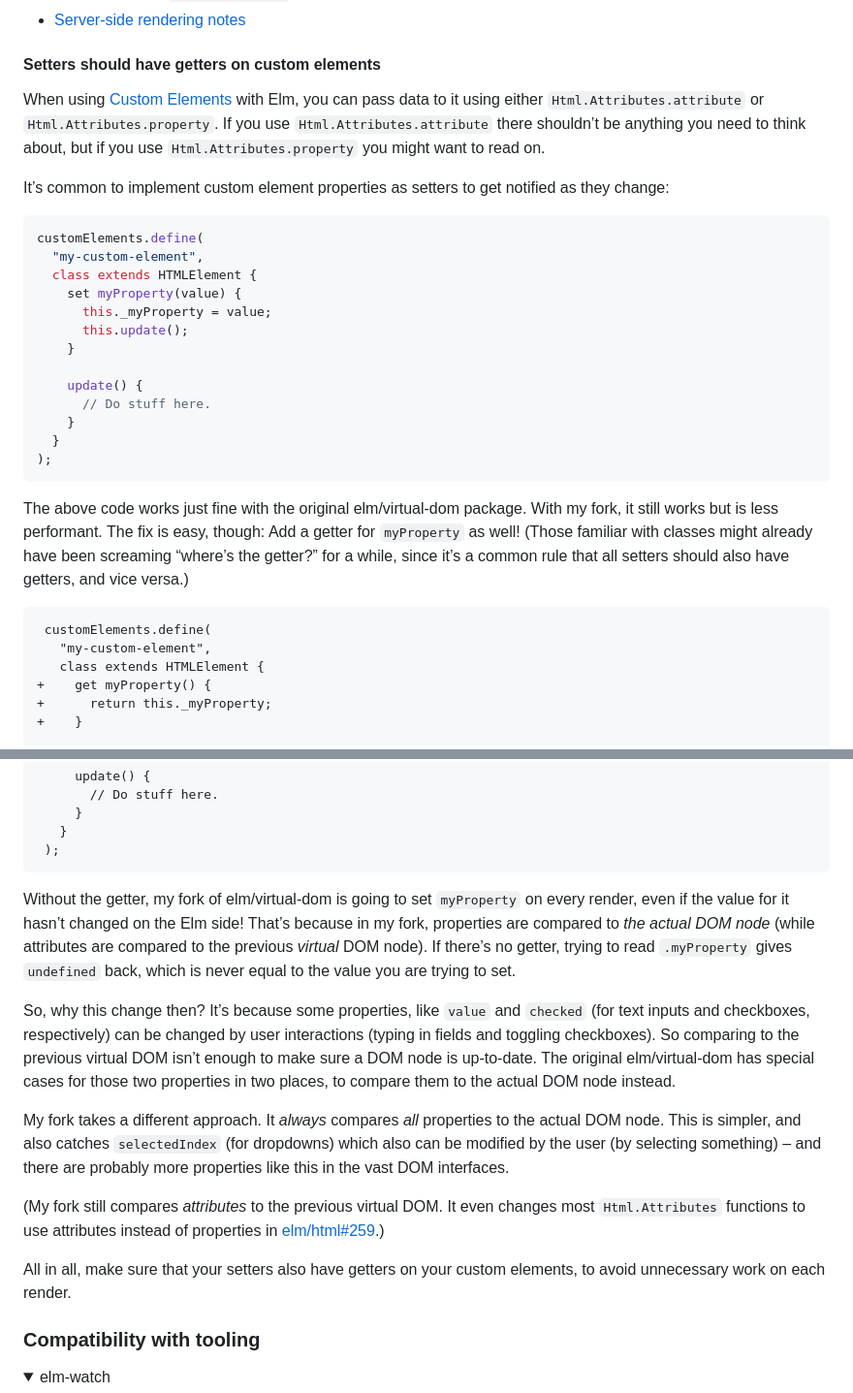
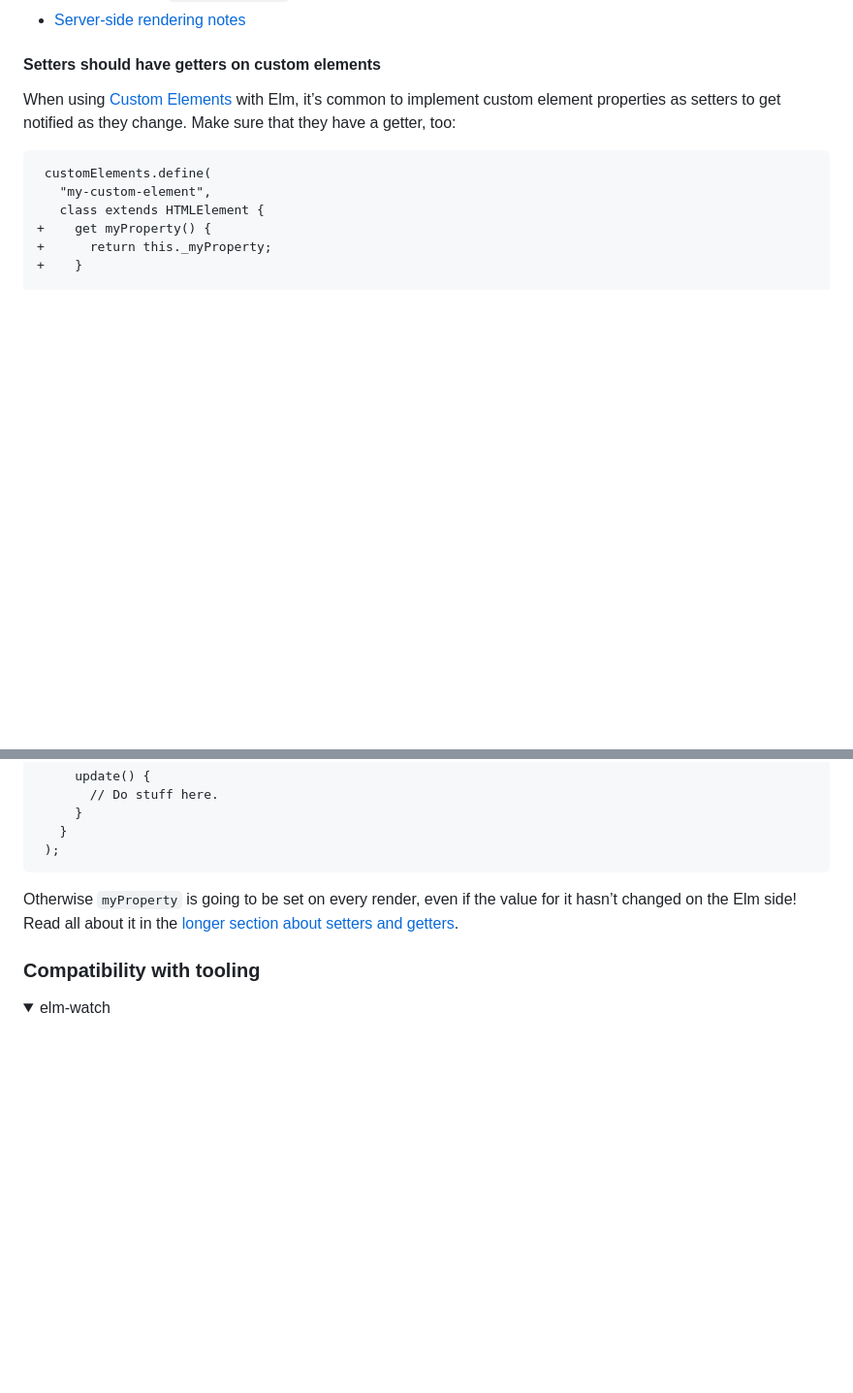
Before and after one commit to lydell/elm-safe-virtual-dom, a Markdown page: README.md, 2 parts joined by grey strips. Shown: that part at 97% size. GitHub-like rendering; folded sections open; blank space fills up the shorter version.

Commit message:
Move custom element setters and getter stuff to breaking-changes.md

````diff
--- a/README.md
+++ b/README.md
@@ -101,27 +101,7 @@ Read more:
 
 #### Setters should have getters on custom elements
 
-When using [Custom Elements](https://guide.elm-lang.org/interop/custom_elements) with Elm, you can pass data to it using either `Html.Attributes.attribute` or `Html.Attributes.property`. If you use `Html.Attributes.attribute` there shouldn’t be anything you need to think about, but if you use `Html.Attributes.property` you might want to read on.
-
-It’s common to implement custom element properties as setters to get notified as they change:
-
-```js
-customElements.define(
-  "my-custom-element",
-  class extends HTMLElement {
-    set myProperty(value) {
-      this._myProperty = value;
-      this.update();
-    }
-
-    update() {
-      // Do stuff here.
-    }
-  }
-);
-```
-
-The above code works just fine with the original elm/virtual-dom package. With my fork, it still works but is less performant. The fix is easy, though: Add a getter for `myProperty` as well! (Those familiar with classes might already have been screaming “where’s the getter?” for a while, since it’s a common rule that all setters should also have getters, and vice versa.)
+When using [Custom Elements](https://guide.elm-lang.org/interop/custom_elements) with Elm, it’s common to implement custom element properties as setters to get notified as they change. Make sure that they have a getter, too:
 
 ```diff
  customElements.define(
@@ -143,15 +123,7 @@ The above code works just fine with the original elm/virtual-dom package. With m
  );
 ```
 
-Without the getter, my fork of elm/virtual-dom is going to set `myProperty` on every render, even if the value for it hasn’t changed on the Elm side! That’s because in my fork, properties are compared to _the actual DOM node_ (while attributes are compared to the previous _virtual_ DOM node). If there’s no getter, trying to read `.myProperty` gives `undefined` back, which is never equal to the value you are trying to set.
-
-So, why this change then? It’s because some properties, like `value` and `checked` (for text inputs and checkboxes, respectively) can be changed by user interactions (typing in fields and toggling checkboxes). So comparing to the previous virtual DOM isn’t enough to make sure a DOM node is up-to-date. The original elm/virtual-dom has special cases for those two properties in two places, to compare them to the actual DOM node instead.
-
-My fork takes a different approach. It _always_ compares _all_ properties to the actual DOM node. This is simpler, and also catches `selectedIndex` (for dropdowns) which also can be modified by the user (by selecting something) – and there are probably more properties like this in the vast DOM interfaces.
-
-(My fork still compares _attributes_ to the previous virtual DOM. It even changes most `Html.Attributes` functions to use attributes instead of properties in [elm/html#259](https://github.com/elm/html/pull/259).)
-
-All in all, make sure that your setters also have getters on your custom elements, to avoid unnecessary work on each render.
+Otherwise `myProperty` is going to be set on every render, even if the value for it hasn’t changed on the Elm side! Read all about it in the [longer section about setters and getters](./details/breaking-changes.md#setters-should-have-getters-on-custom-elements).
 
 ### Compatibility with tooling
 
````
Also changed, not shown: details/breaking-changes.md (+61 -5 lines).
